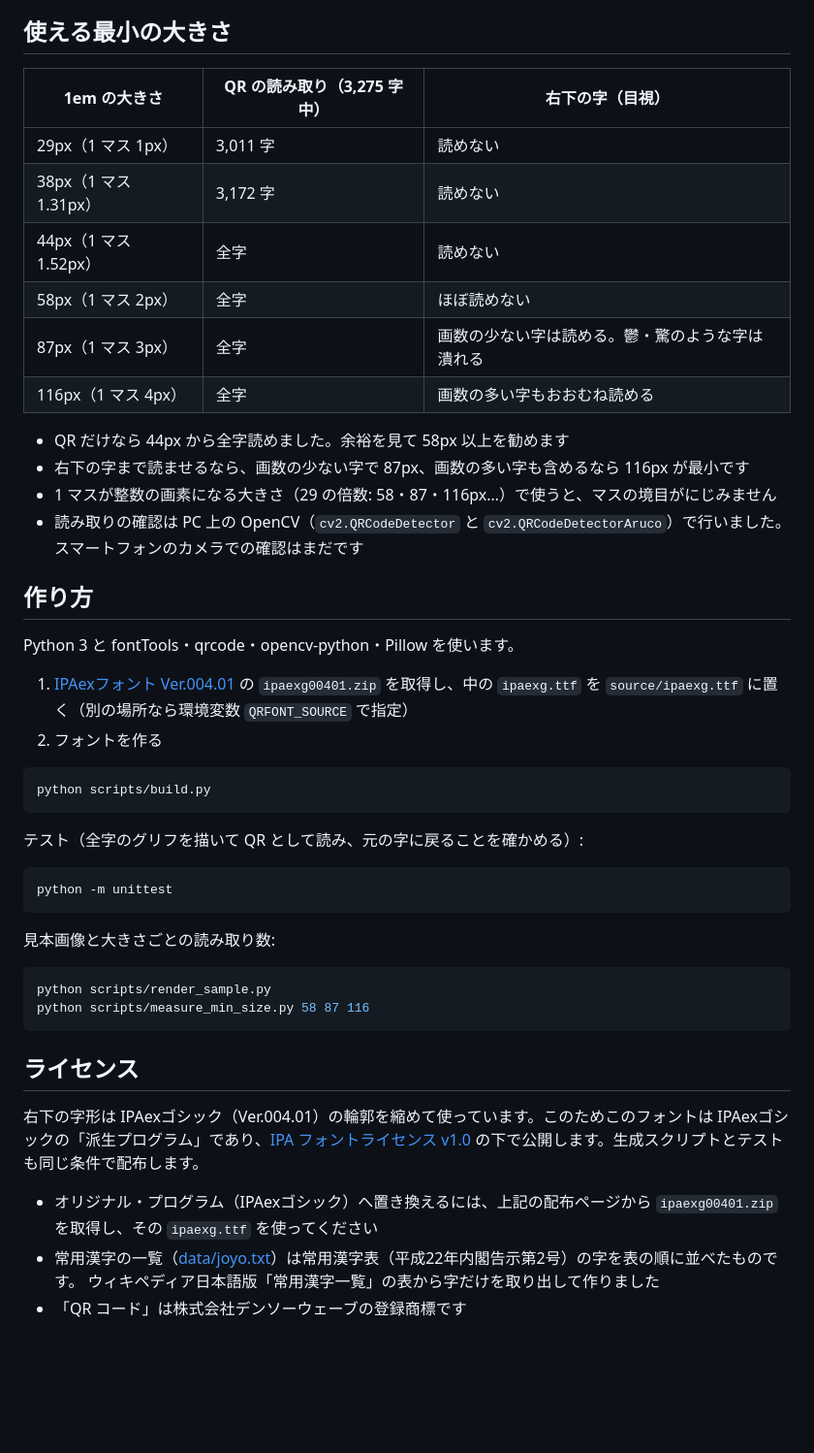
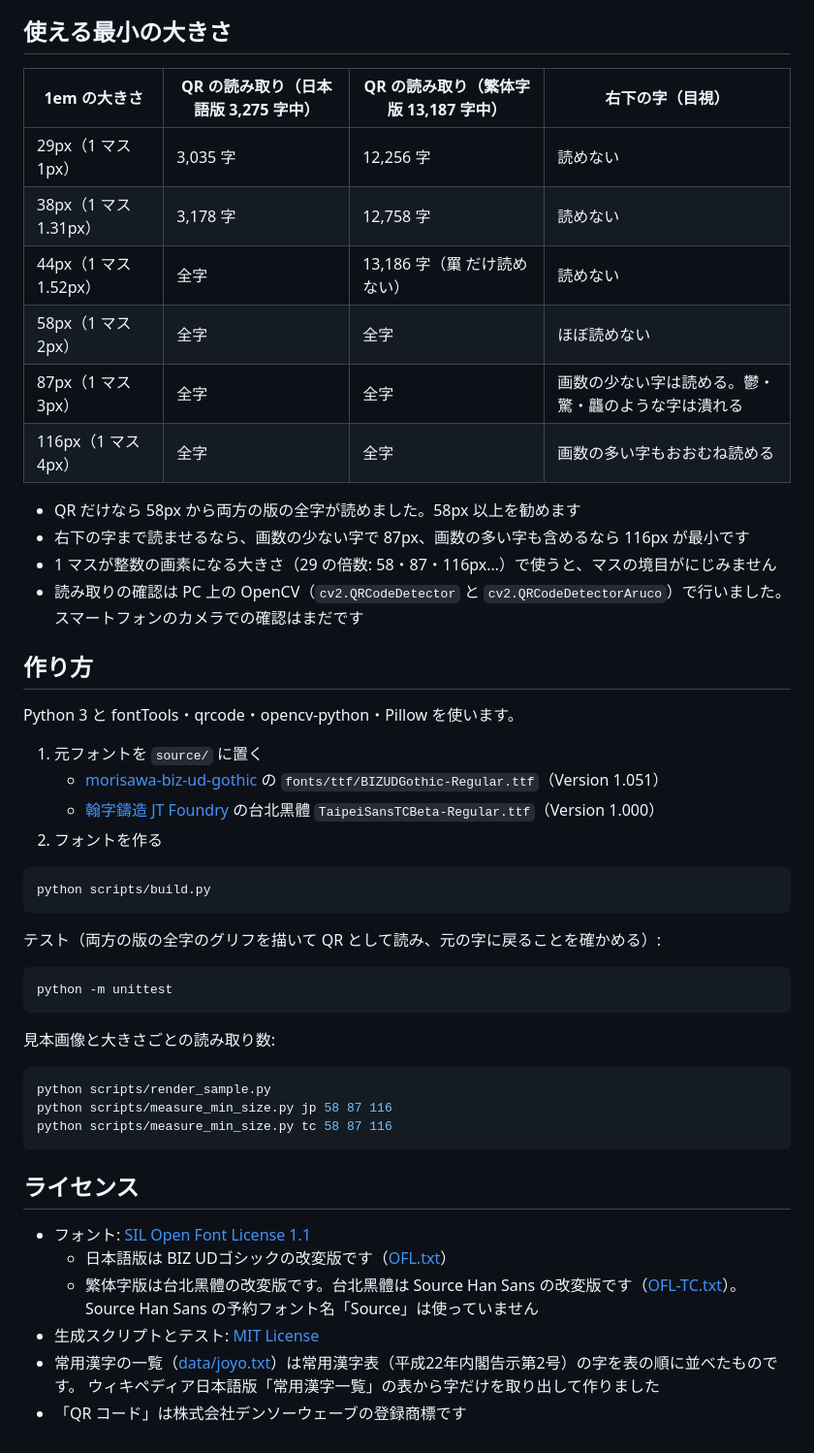
Before and after one commit to uzuki-sae/QRfont, a Markdown page: README.md, the part around one of its changes. Shown at 97% size. GitHub-like rendering; blank space fills up the shorter version.

````diff
--- a/README.md
+++ b/README.md
@@ -25,16 +42,16 @@
 
 ## 使える最小の大きさ
 
-| 1em の大きさ | QR の読み取り（3,275 字中） | 右下の字（目視） |
-|---|---|---|
-| 29px（1 マス 1px） | 3,011 字 | 読めない |
-| 38px（1 マス 1.31px） | 3,172 字 | 読めない |
-| 44px（1 マス 1.52px） | 全字 | 読めない |
-| 58px（1 マス 2px） | 全字 | ほぼ読めない |
-| 87px（1 マス 3px） | 全字 | 画数の少ない字は読める。鬱・驚のような字は潰れる |
-| 116px（1 マス 4px） | 全字 | 画数の多い字もおおむね読める |
+| 1em の大きさ | QR の読み取り（日本語版 3,275 字中） | QR の読み取り（繁体字版 13,187 字中） | 右下の字（目視） |
+|---|---|---|---|
+| 29px（1 マス 1px） | 3,035 字 | 12,256 字 | 読めない |
+| 38px（1 マス 1.31px） | 3,178 字 | 12,758 字 | 読めない |
+| 44px（1 マス 1.52px） | 全字 | 13,186 字（罺 だけ読めない） | 読めない |
+| 58px（1 マス 2px） | 全字 | 全字 | ほぼ読めない |
+| 87px（1 マス 3px） | 全字 | 全字 | 画数の少ない字は読める。鬱・驚・龘のような字は潰れる |
+| 116px（1 マス 4px） | 全字 | 全字 | 画数の多い字もおおむね読める |
 
-- QR だけなら 44px から全字読めました。余裕を見て 58px 以上を勧めます
+- QR だけなら 58px から両方の版の全字が読めました。58px 以上を勧めます
 - 右下の字まで読ませるなら、画数の少ない字で 87px、画数の多い字も含めるなら 116px が最小です
 - 1 マスが整数の画素になる大きさ（29 の倍数: 58・87・116px…）で使うと、マスの境目がにじみません
 - 読み取りの確認は PC 上の OpenCV（`cv2.QRCodeDetector` と `cv2.QRCodeDetectorAruco`）で行いました。スマートフォンのカメラでの確認はまだです
@@ -43,14 +60,16 @@
 
 Python 3 と fontTools・qrcode・opencv-python・Pillow を使います。
 
-1. [IPAexフォント Ver.004.01](https://moji.or.jp/ipafont/ipaex00401/) の `ipaexg00401.zip` を取得し、中の `ipaexg.ttf` を `source/ipaexg.ttf` に置く（別の場所なら環境変数 `QRFONT_SOURCE` で指定）
+1. 元フォントを `source/` に置く
+   - [morisawa-biz-ud-gothic](https://github.com/googlefonts/morisawa-biz-ud-gothic) の `fonts/ttf/BIZUDGothic-Regular.ttf`（Version 1.051）
+   - [翰字鑄造 JT Foundry](https://bit.ly/jtfoundry) の台北黑體 `TaipeiSansTCBeta-Regular.ttf`（Version 1.000）
 2. フォントを作る
 
 ```bash
 python scripts/build.py
 ```
 
-テスト（全字のグリフを描いて QR として読み、元の字に戻ることを確かめる）:
+テスト（両方の版の全字のグリフを描いて QR として読み、元の字に戻ることを確かめる）:
 
 ```bash
 python -m unittest
@@ -60,14 +79,16 @@ python -m unittest
 
 ```bash
 python scripts/render_sample.py
-python scripts/measure_min_size.py 58 87 116
+python scripts/measure_min_size.py jp 58 87 116
+python scripts/measure_min_size.py tc 58 87 116
 ```
 
 ## ライセンス
 
-右下の字形は IPAexゴシック（Ver.004.01）の輪郭を縮めて使っています。このためこのフォントは IPAexゴシックの「派生プログラム」であり、[IPA フォントライセンス v1.0](LICENSE.txt) の下で公開します。生成スクリプトとテストも同じ条件で配布します。
-
-- オリジナル・プログラム（IPAexゴシック）へ置き換えるには、上記の配布ページから `ipaexg00401.zip` を取得し、その `ipaexg.ttf` を使ってください
+- フォント: [SIL Open Font License 1.1](https://openfontlicense.org)
+  - 日本語版は BIZ UDゴシックの改変版です（[OFL.txt](OFL.txt)）
+  - 繁体字版は台北黑體の改変版です。台北黑體は Source Han Sans の改変版です（[OFL-TC.txt](OFL-TC.txt)）。Source Han Sans の予約フォント名「Source」は使っていません
+- 生成スクリプトとテスト: [MIT License](LICENSE)
 - 常用漢字の一覧（[data/joyo.txt](data/joyo.txt)）は常用漢字表（平成22年内閣告示第2号）の字を表の順に並べたものです。
   ウィキペディア日本語版「常用漢字一覧」の表から字だけを取り出して作りました
 - 「QR コード」は株式会社デンソーウェーブの登録商標です
````
Also changed, not shown: other parts of README.md (+25 -8 lines), docs/sample-tc.png (added), docs/sample.png, 14 other files.
